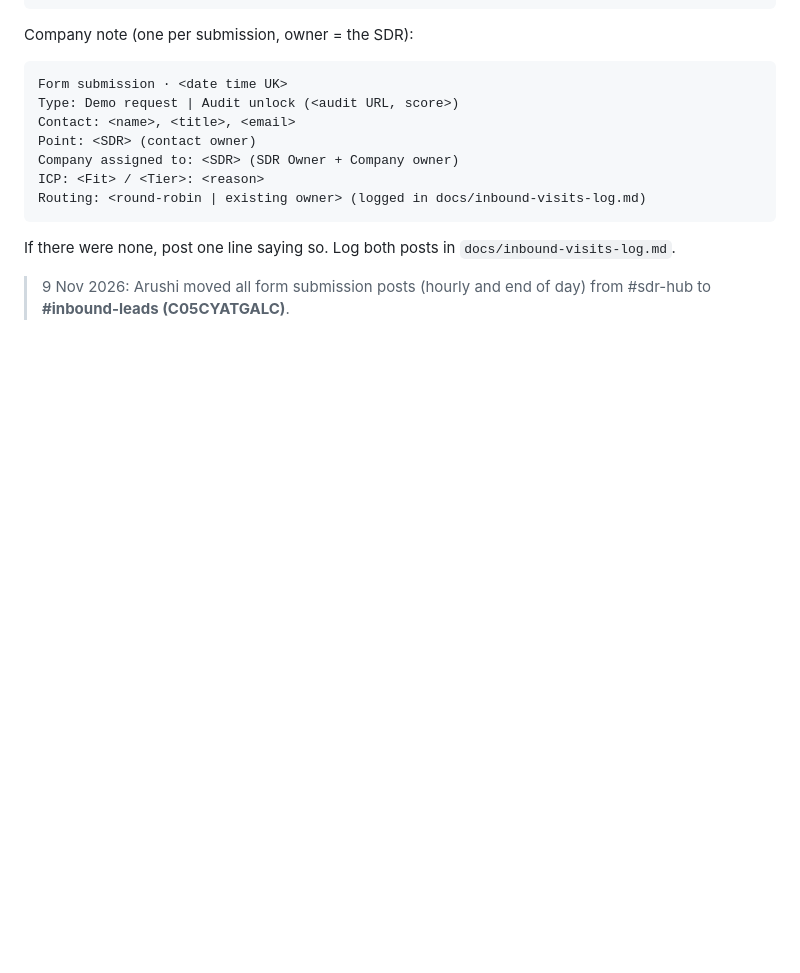
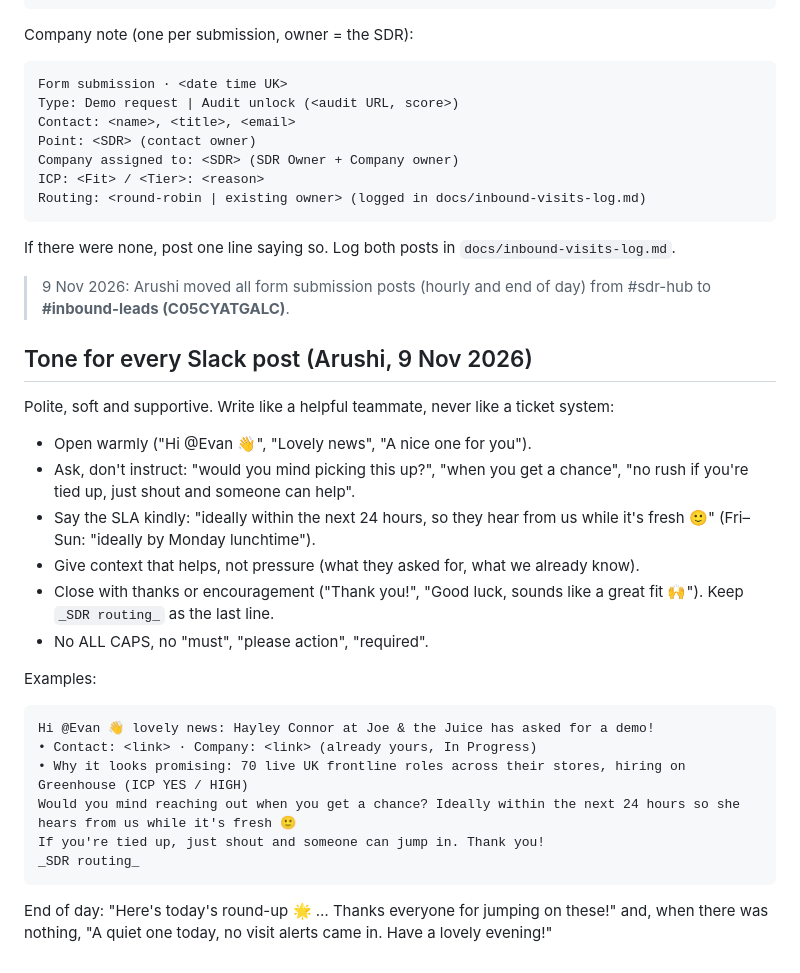
Before and after one commit to arushi0101/inploi-sdr-portal, a Markdown page: docs/inbound-visits-runbook.md, the part around the change. Drawn GitHub-style; blank space fills up the shorter version.

Commit message:
Runbook: polite, soft, supportive tone for Slack posts
Co-Authored-By: Claude Opus 5.5 <noreply@anthropic.com>
Claude-Session: https://claude.ai/code/session_019kCRiMhe627L7pF9HHGcri

````diff
--- a/docs/inbound-visits-runbook.md
+++ b/docs/inbound-visits-runbook.md
@@ -149,3 +149,23 @@ Routing: <round-robin | existing owner> (logged in docs/inbound-visits-log.md)
 If there were none, post one line saying so. Log both posts in `docs/inbound-visits-log.md`.
 
 > 9 Nov 2026: Arushi moved all form submission posts (hourly and end of day) from #sdr-hub to **#inbound-leads (C05CYATGALC)**.
+
+## Tone for every Slack post (Arushi, 9 Nov 2026)
+Polite, soft and supportive. Write like a helpful teammate, never like a ticket system:
+- Open warmly ("Hi @Evan 👋", "Lovely news", "A nice one for you").
+- Ask, don't instruct: "would you mind picking this up?", "when you get a chance", "no rush if you're tied up, just shout and someone can help".
+- Say the SLA kindly: "ideally within the next 24 hours, so they hear from us while it's fresh 🙂" (Fri–Sun: "ideally by Monday lunchtime").
+- Give context that helps, not pressure (what they asked for, what we already know).
+- Close with thanks or encouragement ("Thank you!", "Good luck, sounds like a great fit 🙌"). Keep `_SDR routing_` as the last line.
+- No ALL CAPS, no "must", "please action", "required".
+
+Examples:
+```
+Hi @Evan 👋 lovely news: Hayley Connor at Joe & the Juice has asked for a demo!
+• Contact: <link> · Company: <link> (already yours, In Progress)
+• Why it looks promising: 70 live UK frontline roles across their stores, hiring on Greenhouse (ICP YES / HIGH)
+Would you mind reaching out when you get a chance? Ideally within the next 24 hours so she hears from us while it's fresh 🙂
+If you're tied up, just shout and someone can jump in. Thank you!
+_SDR routing_
+```
+End of day: "Here's today's round-up 🌟 … Thanks everyone for jumping on these!" and, when there was nothing, "A quiet one today, no visit alerts came in. Have a lovely evening!"
````
